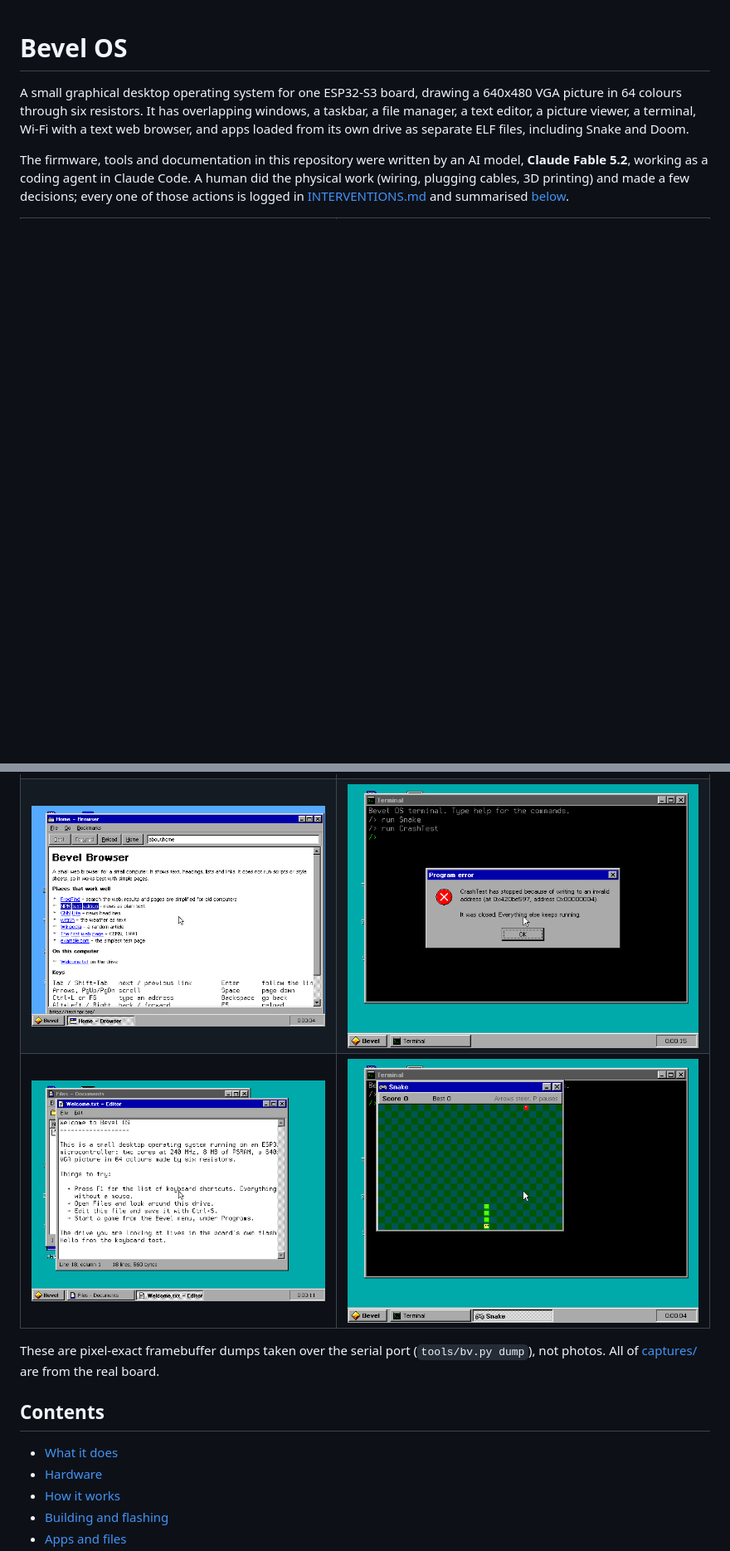
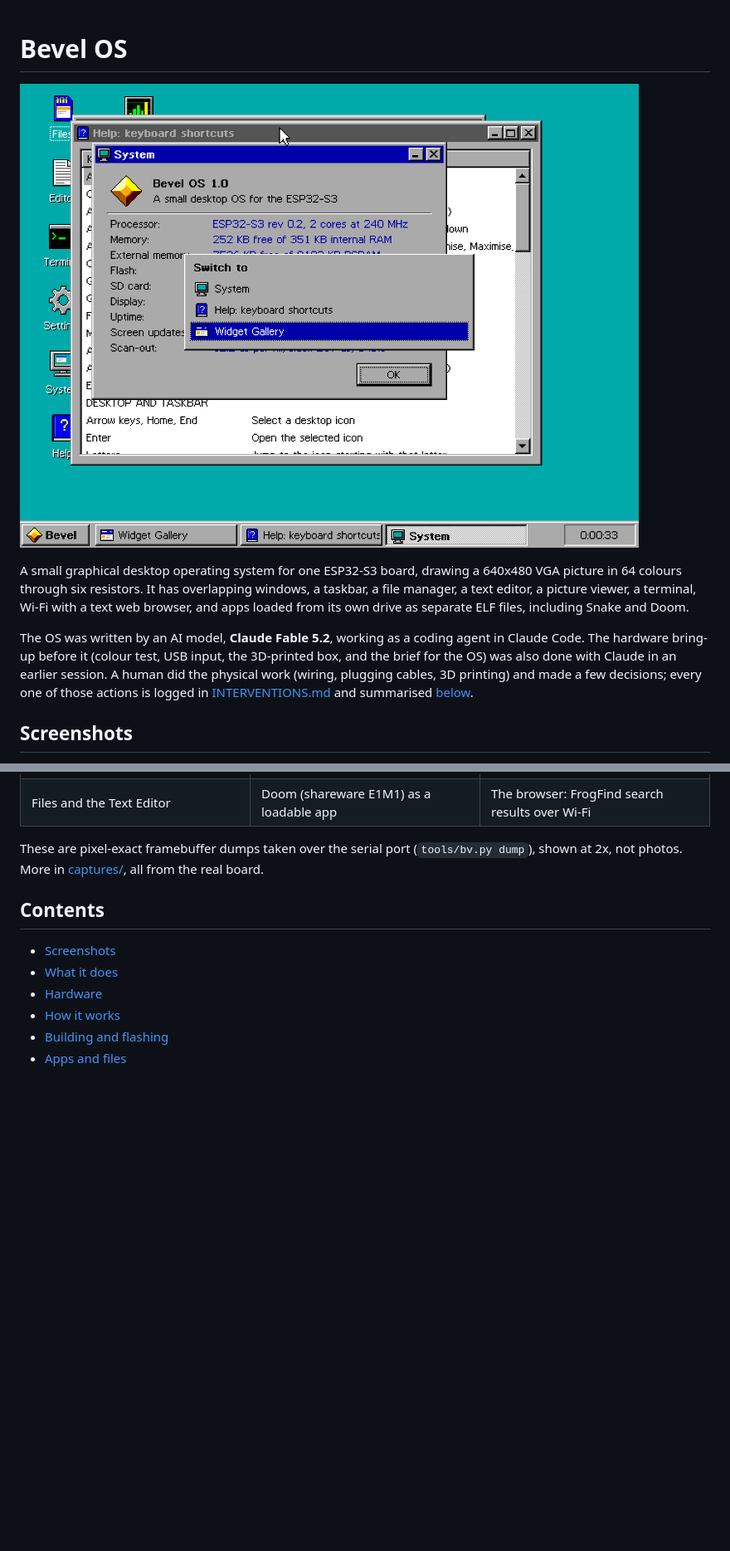
Before and after one commit to C-EO/bevel-os, a Markdown page: README.md, 2 parts joined by grey strips. Shown at 83% size. Drawn GitHub-style; pictures changed too: docs/img/cover.png (added); blank space fills up the shorter version.

Commit message:
README: cover image and screenshots, Doom WAD source, model credit
Adds 2x nearest-neighbour upscales of real framebuffer captures in docs/img/
(cover: System window, shortcut list and Alt+Tab; Files + Editor; Doom; the
browser on FrogFind). Names the WAD download mirror, credits Claude Fable 5.2
for the OS and Claude for the earlier bring-up, and drops a stale line from
the session summary.

Co-Authored-By: Claude Opus 5.5 <noreply@anthropic.com>

```diff
--- a/README.md
+++ b/README.md
@@ -1,14 +1,19 @@
 # Bevel OS
+
+![Bevel OS desktop: the System window, the keyboard shortcut list and the Alt+Tab switcher](docs/img/cover.png)
 
 A small graphical desktop operating system for one ESP32-S3 board, drawing a 640x480 VGA picture
 in 64 colours through six resistors. It has overlapping windows, a taskbar, a file manager, a text
 editor, a picture viewer, a terminal, Wi-Fi with a text web browser, and apps loaded from its own
 drive as separate ELF files, including Snake and Doom.
 
-The firmware, tools and documentation in this repository were written by an AI model,
-**Claude Fable 5.2**, working as a coding agent in Claude Code. A human did the physical work
+The OS was written by an AI model, **Claude Fable 5.2**, working as a coding agent in Claude
+Code. The hardware bring-up before it (colour test, USB input, the 3D-printed box, and the brief
+for the OS) was also done with Claude in an earlier session. A human did the physical work
 (wiring, plugging cables, 3D printing) and made a few decisions; every one of those actions is
 logged in [INTERVENTIONS.md](INTERVENTIONS.md) and summarised [below](#what-the-human-did).
 
+## Screenshots
+
 <table>
 <tr>
@@ -17,19 +23,17 @@ logged in [INTERVENTIONS.md](INTERVENTIONS.md) and summarised [below](#what-the-
 </tr>
 <tr>
-<td><img src="captures/b1.png" alt="The web browser's home page"></td>
-<td><img src="captures/c1.png" alt="A crashing app caught by the OS"></td>
-</tr>
-<tr>
-<td><img src="captures/f1.png" alt="Files and the text editor"></td>
-<td><img src="captures/s1.png" alt="Snake, a loadable app"></td>
+<td>Files and the Text Editor</td>
+<td>Doom (shareware E1M1) as a loadable app</td>
+<td>The browser: FrogFind search results over Wi-Fi</td>
 </tr>
 </table>
 
-These are pixel-exact framebuffer dumps taken over the serial port (`tools/bv.py dump`), not
-photos. All of [captures/](captures/) are from the real board.
+These are pixel-exact framebuffer dumps taken over the serial port (`tools/bv.py dump`), shown
+at 2x, not photos. More in [captures/](captures/), all from the real board.
 
 ## Contents
 
+- [Screenshots](#screenshots)
 - [What it does](#what-it-does)
 - [Hardware](#hardware)
 - [How it works](#how-it-works)
```
Also changed, not shown: other parts of README.md (+9 -4 lines), docs/SESSION-SUMMARY.md (+0 -1 lines), docs/img/apps.png (added), docs/img/browser.png (added), docs/img/doom.png (added).
